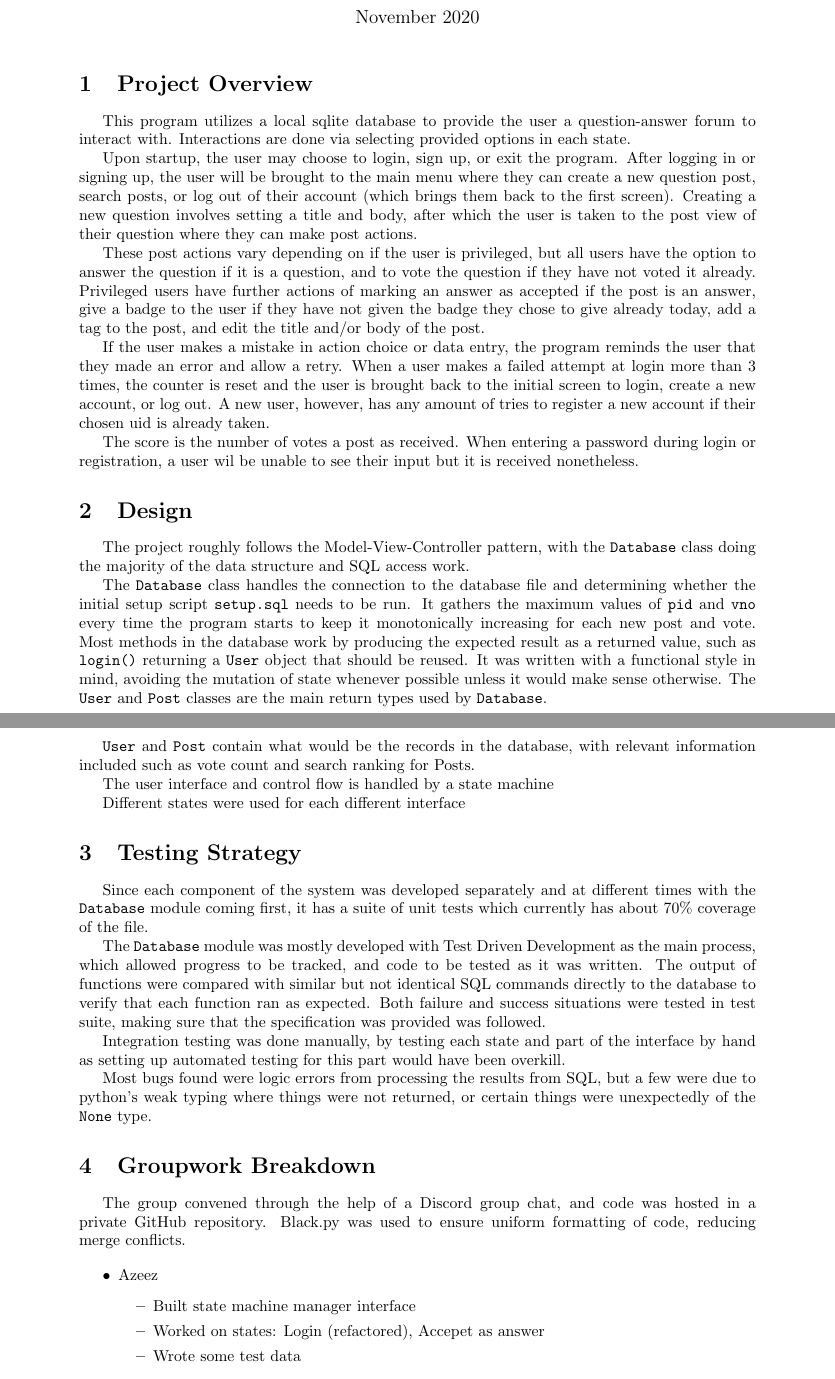
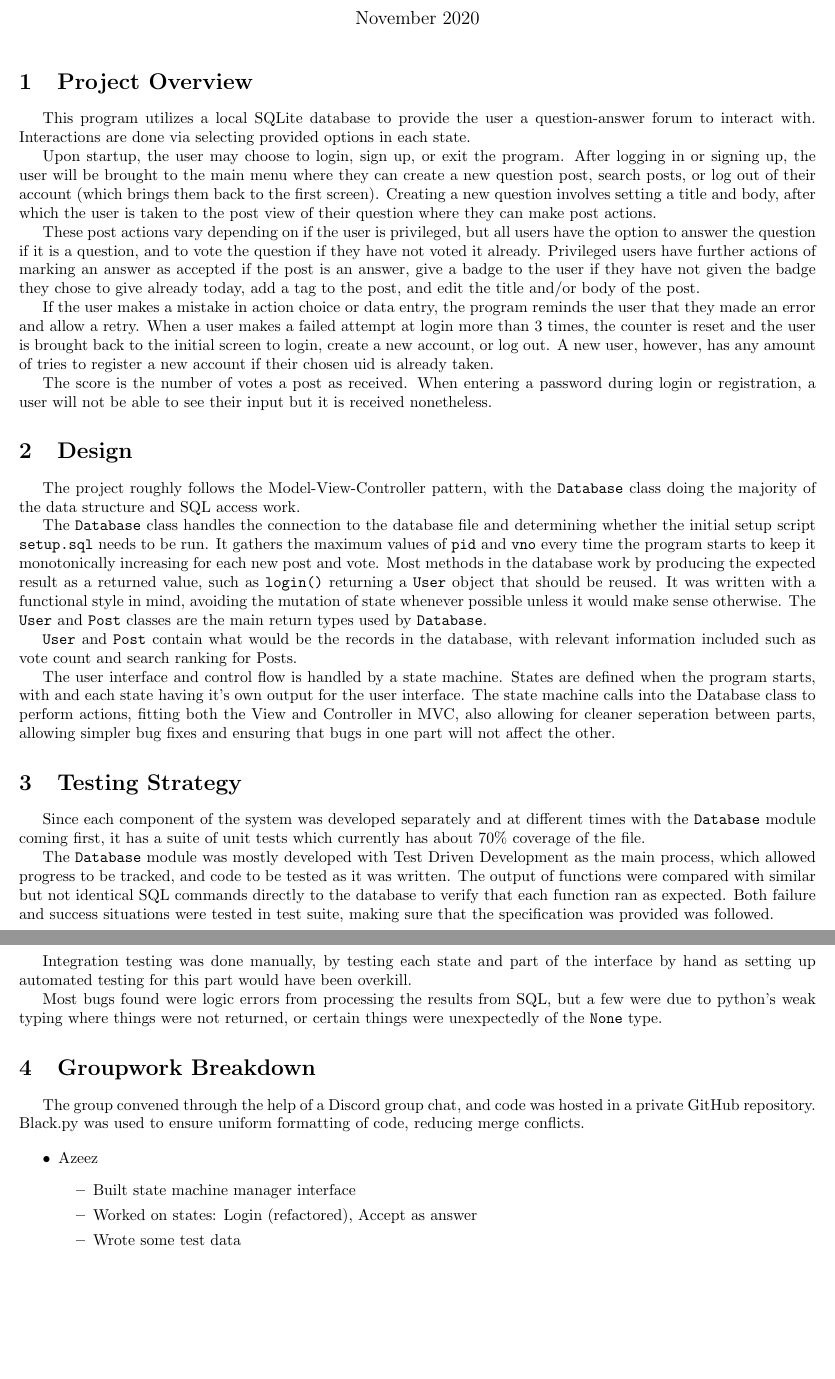
Before and after one commit to n30phyte/CMPUT291, a LaTeX document (project1/Report.tex): two parts of pages 1 and 2 of 3 before the commit and two parts of pages 1 and 2 of 2 after it, joined at a grey line, cut so that both start at the same text, the shorter picture padded with empty space. Compiled offline with pdfLaTeX.

Commit message:
Final report change, pending azees hours

```diff
--- a/project1/Report.tex
+++ b/project1/Report.tex
@@ -1,7 +1,7 @@
 \RequirePackage[l2tabu, orthodox]{nag}
 \documentclass{article}
 
-\usepackage[letterpaper]{geometry}
+\usepackage[margin=1.9cm, letterpaper]{geometry}
 \usepackage[utf8]{inputenc}
 \usepackage{indentfirst}
 
@@ -26,7 +26,7 @@ These post actions vary depending on if the user is privileged, but all users ha
 
 If the user makes a mistake in action choice or data entry, the program reminds the user that they made an error and allow a retry. When a user makes a failed attempt at login more than 3 times, the counter is reset and the user is brought back to the initial screen to login, create a new account, or log out. A new user, however, has any amount of tries to register a new account if their chosen uid is already taken.
 
-The score is the number of votes a post as received. When entering a password during login or registration, a user wil be unable to see their input but it is received nonetheless.
+The score is the number of votes a post as received. When entering a password during login or registration, a user will not be able to see their input but it is received nonetheless.
 
 \section{Design}
 
@@ -36,12 +36,7 @@ The \verb|Database| class handles the connection to the database file and determ
 
 \verb|User| and \verb|Post| contain what would be the records in the database, with relevant information included such as vote count and search ranking for Posts.
 
-The user interface and control flow is handled by a state machine %TODO: Expand
-
-Different states were used for each different interface %TODO
-
-% focus on components requried to deliver the major functions of application
-% describe responsibility + interface of each primary function/class + strucutre + relationships among them
+The user interface and control flow is handled by a state machine. States are defined when the program starts, with and each state having it's own output for the user interface. The state machine calls into the Database class to perform actions, fitting both the View and Controller in MVC, also allowing for cleaner seperation between parts, allowing simpler bug fixes and ensuring that bugs in one part will not affect the other.
 
 \section{Testing Strategy}
 Since each component of the system was developed separately and at different times with the \verb|Database| module coming first, it has a suite of unit tests which currently has about 70\% coverage of the file.
@@ -61,7 +56,7 @@ The group convened through the help of a Discord group chat, and code was hosted
     \item Azeez
           \begin{itemize}
               \item Built state machine manager interface
-              \item Worked on states: Login (refactored), Accepet as answer
+              \item Worked on states: Login (refactored), Accept as answer
               \item Wrote some test data
           \end{itemize}
     \item Cynthia
```
Also changed, not shown: project1/Report.tex (3 more changed lines).
